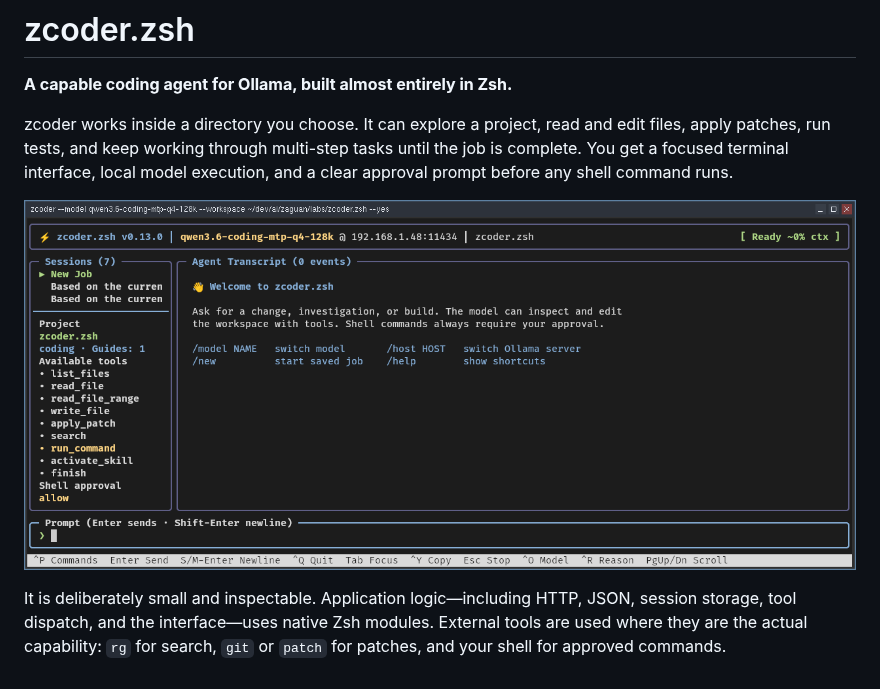
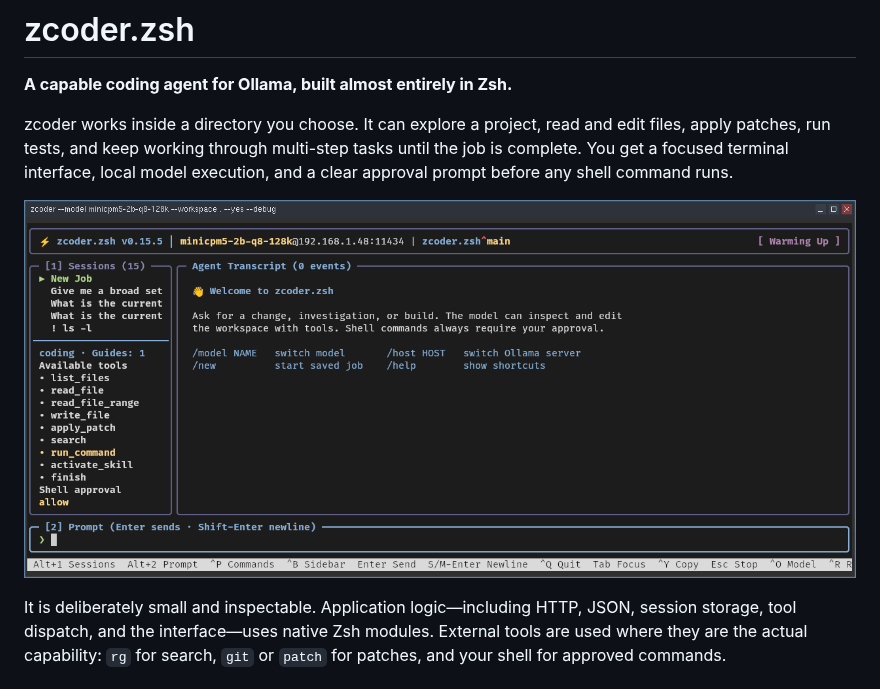
Before and after one commit to ZaguanLabs/zcoder.zsh, a Markdown page: README.md, the part around the change. GitHub-like rendering; pictures changed too: images/zcoder-0.15.5.png (added).

Commit message:
Update image

```diff
--- a/README.md
+++ b/README.md
@@ -7,7 +7,7 @@ edit files, apply patches, run tests, and keep working through multi-step tasks
 until the job is complete. You get a focused terminal interface, local model
 execution, and a clear approval prompt before any shell command runs.
 
-![zcoder.zsh 0.13.0 terminal interface](images/zcoder-0.13.0.png)
+![zcoder.zsh 0.15.5 terminal interface](images/zcoder-0.15.5.png)
 
 It is deliberately small and inspectable. Application logic—including HTTP,
 JSON, session storage, tool dispatch, and the interface—uses native Zsh modules.
```
